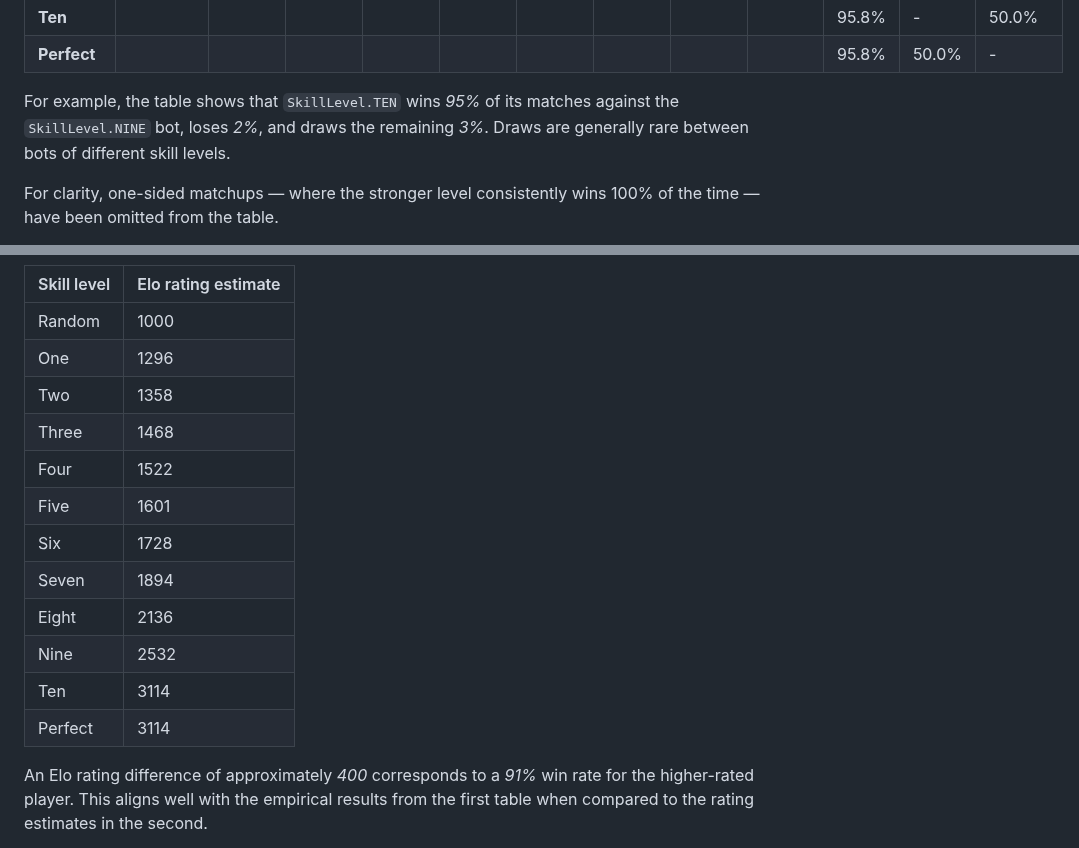
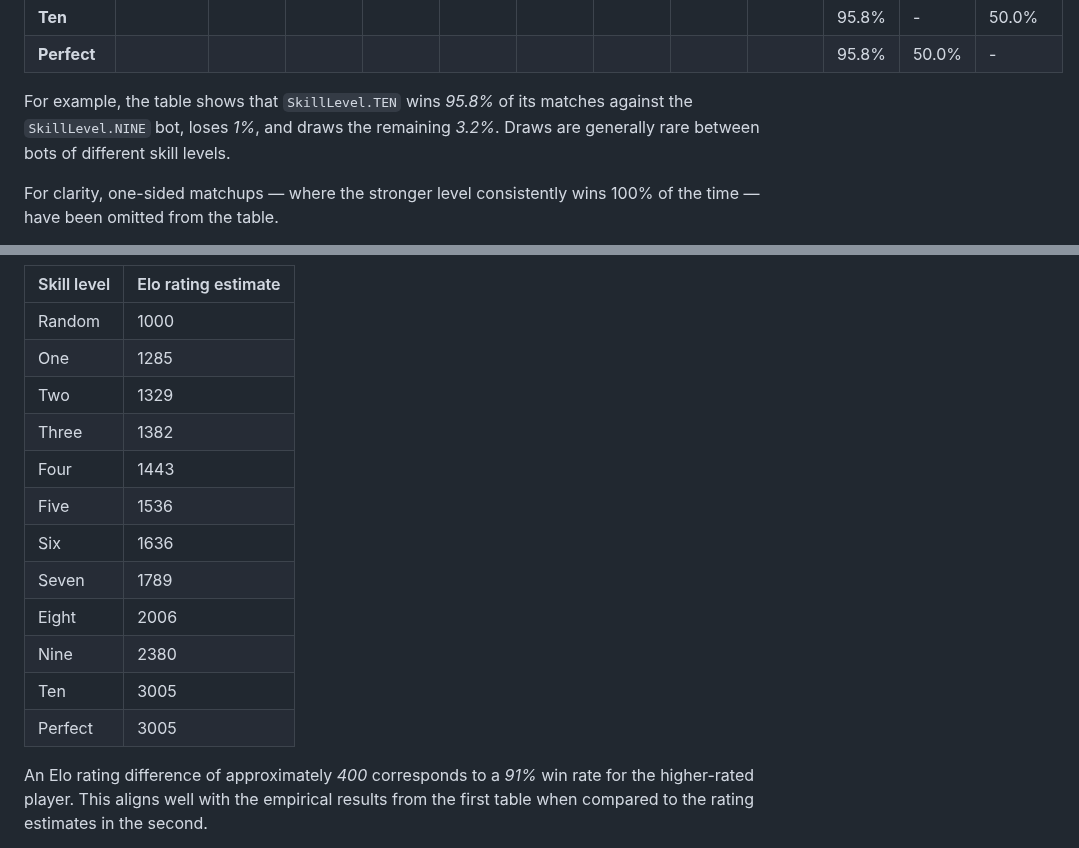
Before and after one commit to tristan852/kite, a Markdown page: README.md, 2 parts joined by grey strips. Drawn GitHub-style.

```diff
--- a/README.md
+++ b/README.md
@@ -271,7 +271,7 @@ The matrix below illustrates how each skill level performs against the others.
 | **Ten**     |                                    |                                    |                                    |                                    |                                    |                                    |                                    |                                    |                                    | 95.8%                              | <span style="opacity:0.5">-</span>     | <span style="opacity:0.5">50.0%</span> |
 | **Perfect** |                                    |                                    |                                    |                                    |                                    |                                    |                                    |                                    |                                    | 95.8%                              | <span style="opacity:0.5">50.0%</span> | <span style="opacity:0.5">-</span>     |
 
-For example, the table shows that `SkillLevel.TEN` wins *95%* of its matches against the `SkillLevel.NINE` bot, loses *2%*, and draws the remaining *3%*.
+For example, the table shows that `SkillLevel.TEN` wins *95.8%* of its matches against the `SkillLevel.NINE` bot, loses *1%*, and draws the remaining *3.2%*.
 Draws are generally rare between bots of different skill levels.
 
 For clarity, one-sided matchups — where the stronger level consistently wins 100% of the time — have been omitted from the table.
@@ -283,17 +283,17 @@ By using the win, loss, and draw probabilities for each pair of skill levels fro
 | Skill level | Elo rating estimate |
 |-------------|---------------------|
 | Random      | 1000                |
-| One         | 1296                |
-| Two         | 1358                |
-| Three       | 1468                |
-| Four        | 1522                |
-| Five        | 1601                |
-| Six         | 1728                |
-| Seven       | 1894                |
-| Eight       | 2136                |
-| Nine        | 2532                |
-| Ten         | 3114                |
-| Perfect     | 3114                |
+| One         | 1285                |
+| Two         | 1329                |
+| Three       | 1382                |
+| Four        | 1443                |
+| Five        | 1536                |
+| Six         | 1636                |
+| Seven       | 1789                |
+| Eight       | 2006                |
+| Nine        | 2380                |
+| Ten         | 3005                |
+| Perfect     | 3005                |
 
 An Elo rating difference of approximately *400* corresponds to a *91%* win rate for the higher-rated player.
 This aligns well with the empirical results from the first table when compared to the rating estimates in the second.
```
